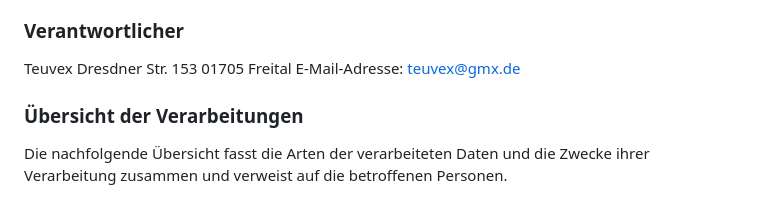
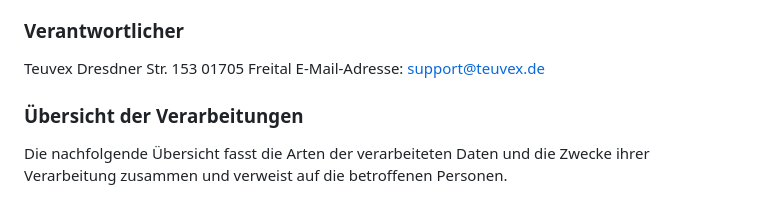
Before and after one commit to teuvex-app/kcalSync-website, a Markdown page: docs/privacy/privacy_policy_de.md, the part around the change. GitHub-like rendering.

```diff
--- a/docs/privacy/privacy_policy_de.md
+++ b/docs/privacy/privacy_policy_de.md
@@ -28,7 +28,7 @@ Mit der folgenden Datenschutzerklärung möchten wir Sie darüber aufklären, we
 Teuvex
 Dresdner Str. 153
 01705 Freital
-E-Mail-Adresse: teuvex@gmx.de
+E-Mail-Adresse: support@teuvex.de
 
 ### Übersicht der Verarbeitungen
 Die nachfolgende Übersicht fasst die Arten der verarbeiteten Daten und die Zwecke ihrer Verarbeitung zusammen und verweist auf die betroffenen Personen.
```
